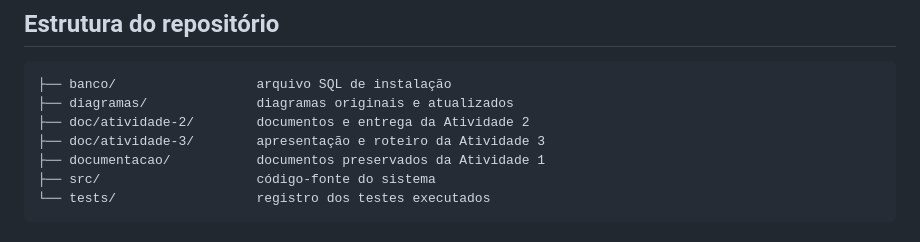
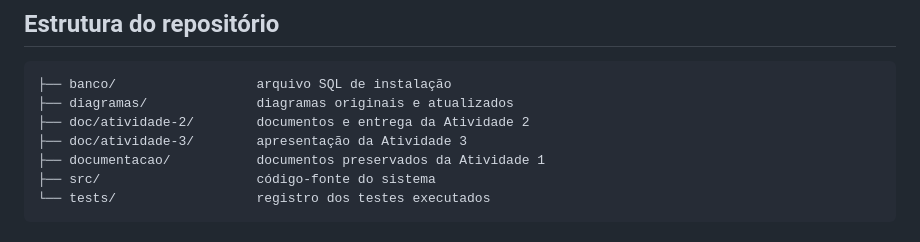
Before and after one commit to rafaeldreyer/sistema-entrada-saida-veiculos, a Markdown page: README.md, the part around the change. Rendered like a GitHub page.

Commit message:
Remove roteiro de apresentacao do repositorio

```diff
--- a/README.md
+++ b/README.md
@@ -36,7 +36,7 @@ Quando as informações ficam em papéis ou planilhas diferentes, é mais difíc
 ├── banco/                  arquivo SQL de instalação
 ├── diagramas/              diagramas originais e atualizados
 ├── doc/atividade-2/        documentos e entrega da Atividade 2
-├── doc/atividade-3/        apresentação e roteiro da Atividade 3
+├── doc/atividade-3/        apresentação da Atividade 3
 ├── documentacao/           documentos preservados da Atividade 1
 ├── src/                    código-fonte do sistema
 └── tests/                  registro dos testes executados
```
